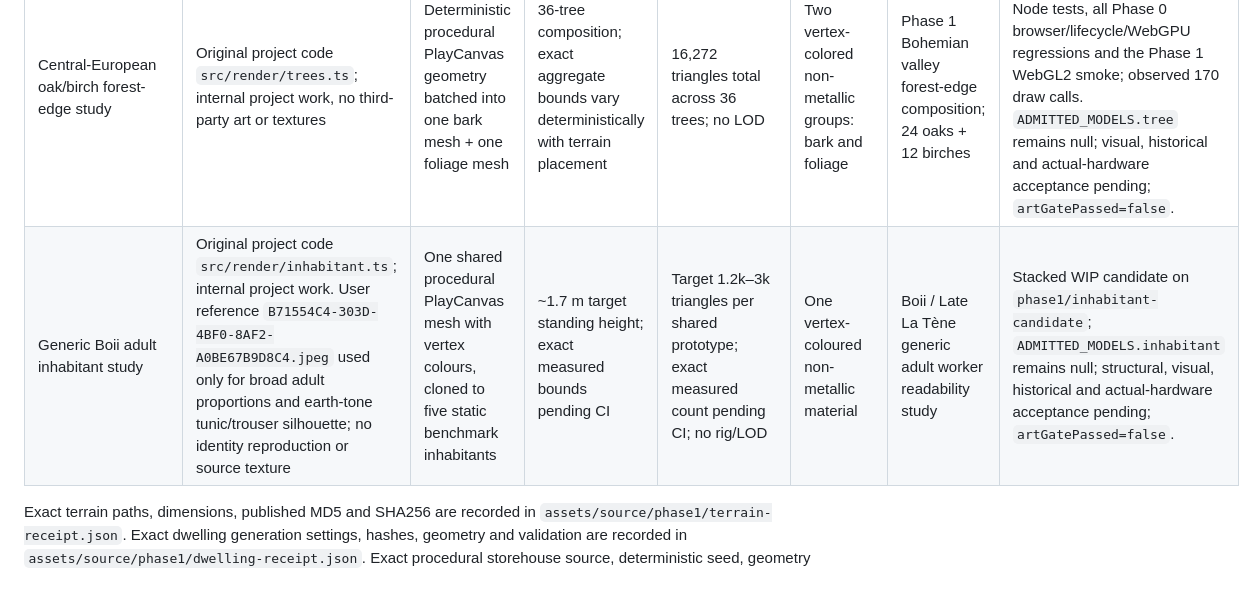
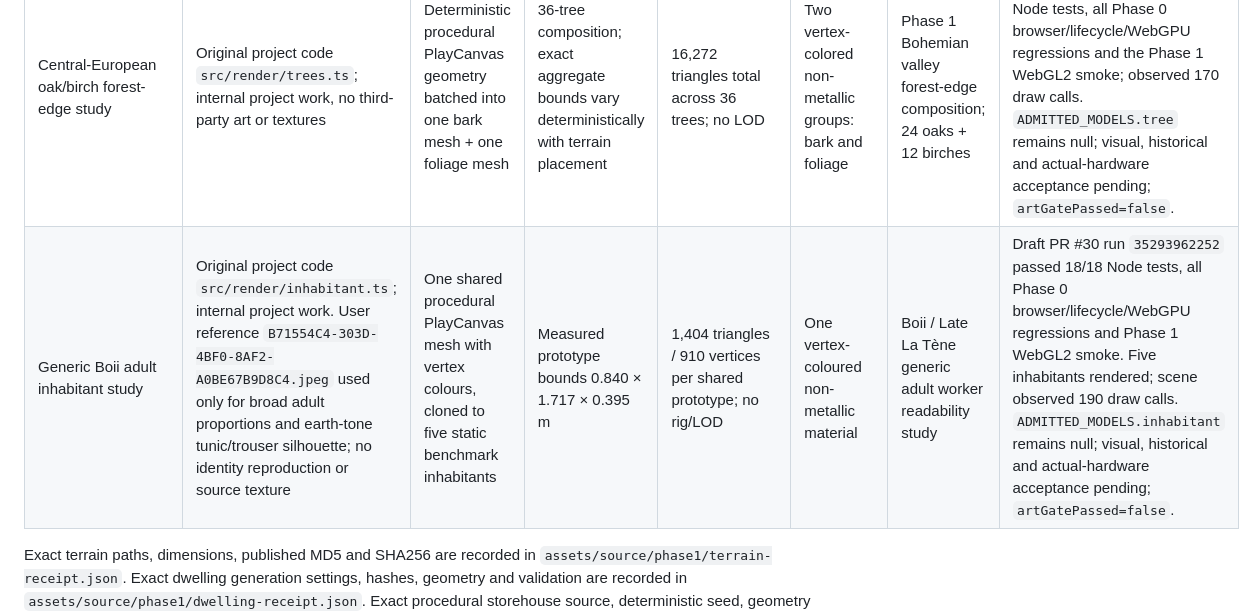
Before and after one commit to rostakr/-Bohemia-age-of-tribes., a Markdown page: docs/ASSET_MANIFEST.md, the part around the change. GitHub-like rendering; blank space fills up the shorter version.

Commit message:
docs: record inhabitant validation metrics

```diff
--- a/docs/ASSET_MANIFEST.md
+++ b/docs/ASSET_MANIFEST.md
@@ -101,6 +101,6 @@ For every future art row, record exact triangle counts per LOD, texture dimensio
 | Small Boii storehouse | Original project code `src/render/storehouse.ts`; internal project work, no third-party art | Deterministic procedural PlayCanvas mesh; no external textures | Overall bounds 3.856 × 3.376 × 3.795 m including roof overhang; raised structural platform ~3.15 × 3.15 m | 15,910 vertices; 15,550 triangles; no LOD | Five solid non-metallic groups: weathered oak, hazel wattle, pale clay daub, straw thatch, packed earth | Boii / Late La Tène small raised storage candidate | Integrated as explicit `procedural-project-owned` WIP candidate; geometry tests, 3/3 lifecycle remount and software-WebGL2 screenshot passed. `ADMITTED_MODELS.storehouse` remains null; visual, historical and actual-hardware performance acceptance pending; `artGatePassed=false`. |
 | Boii carpentry/workshop shelter | Original project code `src/render/workshop.ts`; internal project work, no third-party art | Deterministic procedural PlayCanvas mesh; no external textures | Overall bounds 5.24 × 3.607 × 3.675 m including roof overhang | 22,876 vertices; 22,480 triangles; no LOD | Four groups: weathered oak, straw thatch, packed earth, worked iron | Boii / Late La Tène open-sided craft shelter candidate | Integrated as explicit `procedural-project-owned` WIP candidate; 15/15 Node checks, 3/3 lifecycle remount and software-WebGL2 screenshot passed. Includes bench, trestles, split timber and restrained axe/chisel/gouge silhouettes. `ADMITTED_MODELS.workshop` remains null; visual, historical and actual-hardware performance acceptance pending; `artGatePassed=false`. |
 | Central-European oak/birch forest-edge study | Original project code `src/render/trees.ts`; internal project work, no third-party art or textures | Deterministic procedural PlayCanvas geometry batched into one bark mesh + one foliage mesh | 36-tree composition; exact aggregate bounds vary deterministically with terrain placement | 16,272 triangles total across 36 trees; no LOD | Two vertex-colored non-metallic groups: bark and foliage | Phase 1 Bohemian valley forest-edge composition; 24 oaks + 12 birches | Draft PR #28 CI run `35293221711` passed 16/16 Node tests, all Phase 0 browser/lifecycle/WebGPU regressions and the Phase 1 WebGL2 smoke; observed 170 draw calls. `ADMITTED_MODELS.tree` remains null; visual, historical and actual-hardware acceptance pending; `artGatePassed=false`. |
-| Generic Boii adult inhabitant study | Original project code `src/render/inhabitant.ts`; internal project work. User reference `B71554C4-303D-4BF0-8AF2-A0BE67B9D8C4.jpeg` used only for broad adult proportions and earth-tone tunic/trouser silhouette; no identity reproduction or source texture | One shared procedural PlayCanvas mesh with vertex colours, cloned to five static benchmark inhabitants | ~1.7 m target standing height; exact measured bounds pending CI | Target 1.2k–3k triangles per shared prototype; exact measured count pending CI; no rig/LOD | One vertex-coloured non-metallic material | Boii / Late La Tène generic adult worker readability study | Stacked WIP candidate on `phase1/inhabitant-candidate`; `ADMITTED_MODELS.inhabitant` remains null; structural, visual, historical and actual-hardware acceptance pending; `artGatePassed=false`. |
+| Generic Boii adult inhabitant study | Original project code `src/render/inhabitant.ts`; internal project work. User reference `B71554C4-303D-4BF0-8AF2-A0BE67B9D8C4.jpeg` used only for broad adult proportions and earth-tone tunic/trouser silhouette; no identity reproduction or source texture | One shared procedural PlayCanvas mesh with vertex colours, cloned to five static benchmark inhabitants | Measured prototype bounds 0.840 × 1.717 × 0.395 m | 1,404 triangles / 910 vertices per shared prototype; no rig/LOD | One vertex-coloured non-metallic material | Boii / Late La Tène generic adult worker readability study | Draft PR #30 run `35293962252` passed 18/18 Node tests, all Phase 0 browser/lifecycle/WebGPU regressions and Phase 1 WebGL2 smoke. Five inhabitants rendered; scene observed 190 draw calls. `ADMITTED_MODELS.inhabitant` remains null; visual, historical and actual-hardware acceptance pending; `artGatePassed=false`. |
 
 Exact terrain paths, dimensions, published MD5 and SHA256 are recorded in `assets/source/phase1/terrain-receipt.json`. Exact dwelling generation settings, hashes, geometry and validation are recorded in `assets/source/phase1/dwelling-receipt.json`. Exact procedural storehouse source, deterministic seed, geometry statistics and CI evidence are recorded in `assets/source/phase1/storehouse-receipt.json`. Exact procedural workshop source, deterministic seed, geometry statistics and CI evidence are recorded in `assets/source/phase1/workshop-receipt.json`. Exact forest-edge seed, species-mix target, placement exclusions and QA status are recorded in `assets/source/phase1/tree-study-receipt.json`. Exact inhabitant reference scope, implementation constraints and QA status are recorded in `assets/source/phase1/inhabitant-study-receipt.json`. All images are retained at acquired resolution. The dwelling concept is a 2D design, not a rendered game screenshot. Its preview does not prove final mesh quality.
```
